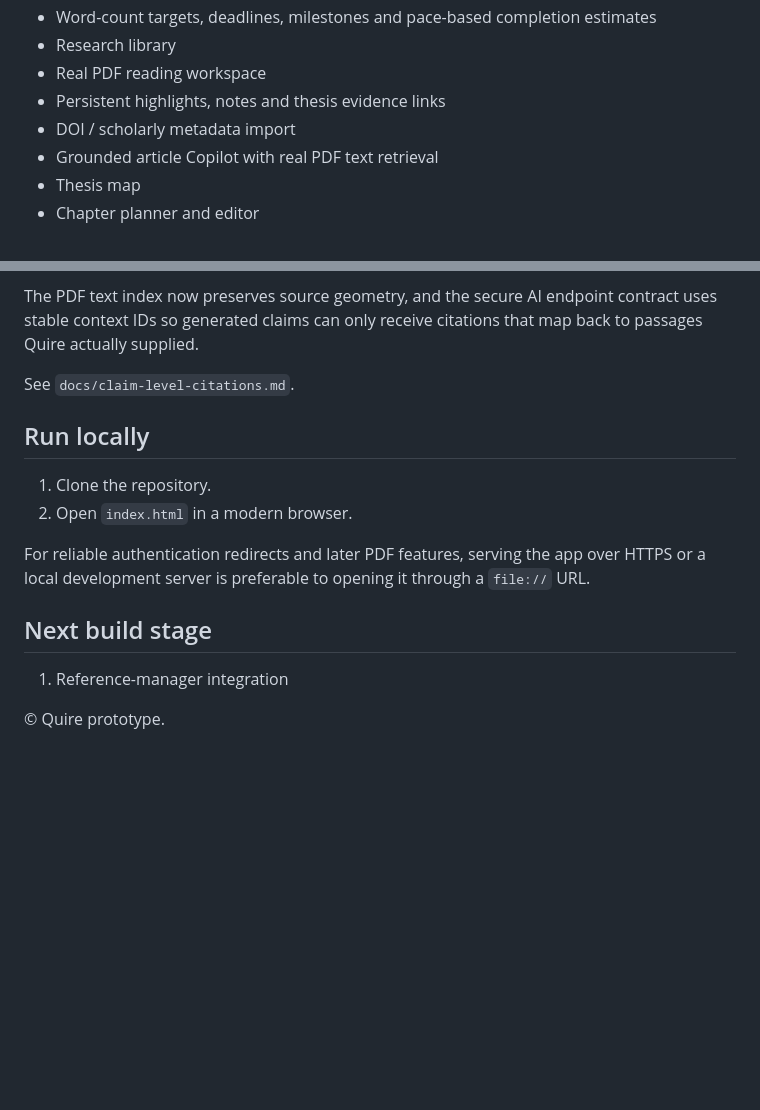
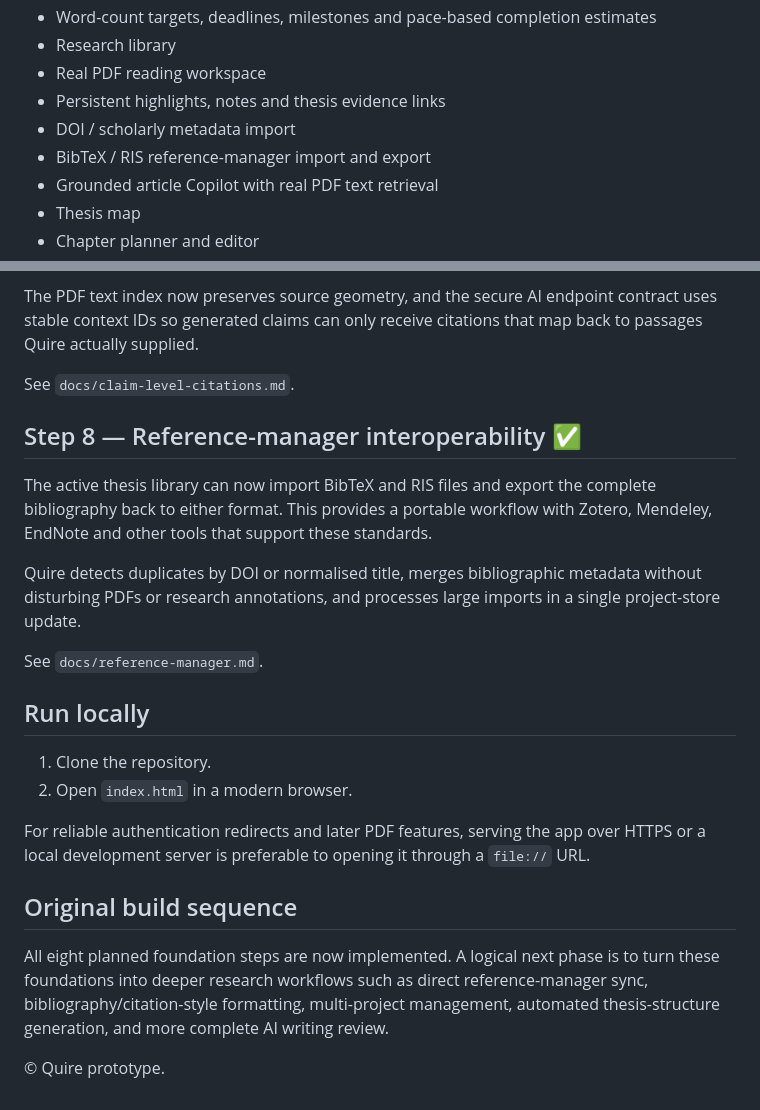
Before and after one commit to jasonfenech118-ctrl/quire, a Markdown page: README.md, 2 parts joined by grey strips. GitHub-like rendering; blank space fills up the shorter version.

Commit message:
Mark reference-manager integration step complete

```diff
--- a/README.md
+++ b/README.md
@@ -13,6 +13,7 @@ Quire currently includes:
 - Real PDF reading workspace
 - Persistent highlights, notes and thesis evidence links
 - DOI / scholarly metadata import
+- BibTeX / RIS reference-manager import and export
 - Grounded article Copilot with real PDF text retrieval
 - Thesis map
 - Chapter planner and editor
@@ -103,6 +104,14 @@ The PDF text index now preserves source geometry, and the secure AI endpoint con
 
 See `docs/claim-level-citations.md`.
 
+## Step 8 — Reference-manager interoperability ✅
+
+The active thesis library can now import BibTeX and RIS files and export the complete bibliography back to either format. This provides a portable workflow with Zotero, Mendeley, EndNote and other tools that support these standards.
+
+Quire detects duplicates by DOI or normalised title, merges bibliographic metadata without disturbing PDFs or research annotations, and processes large imports in a single project-store update.
+
+See `docs/reference-manager.md`.
+
 ## Run locally
 
 1. Clone the repository.
@@ -110,8 +119,8 @@ See `docs/claim-level-citations.md`.
 
 For reliable authentication redirects and later PDF features, serving the app over HTTPS or a local development server is preferable to opening it through a `file://` URL.
 
-## Next build stage
+## Original build sequence
 
-1. Reference-manager integration
+All eight planned foundation steps are now implemented. A logical next phase is to turn these foundations into deeper research workflows such as direct reference-manager sync, bibliography/citation-style formatting, multi-project management, automated thesis-structure generation, and more complete AI writing review.
 
 © Quire prototype.
```
